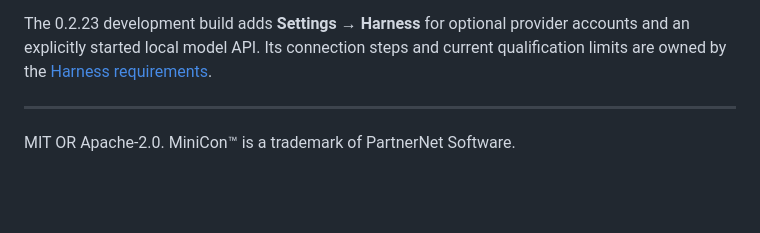
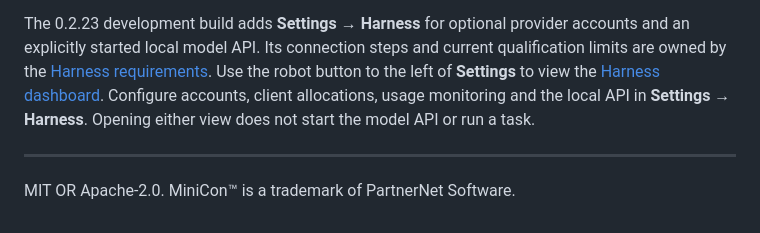
Before and after one commit to partnernetsoftware/minicon, a Markdown page: README.en.md, the part around the change. Drawn GitHub-style; blank space fills up the shorter version.

Commit message:
Explain Harness dashboard and settings entry points

```diff
--- a/README.en.md
+++ b/README.en.md
@@ -216,6 +216,10 @@ The 0.2.23 development build adds **Settings → Harness** for optional provider
 accounts and an explicitly started local model API. Its connection steps and
 current qualification limits are owned by the
 [Harness requirements](prd/PRD_02_31_01_provider_gateway.md).
+Use the robot button to the left of **Settings** to view the
+[Harness dashboard](prd/PRD_02_36_harness_workspace.md). Configure accounts,
+client allocations, usage monitoring and the local API in **Settings → Harness**.
+Opening either view does not start the model API or run a task.
 
 ---
 
```
Also changed, not shown: README.zh.md (+3 -0 lines).
